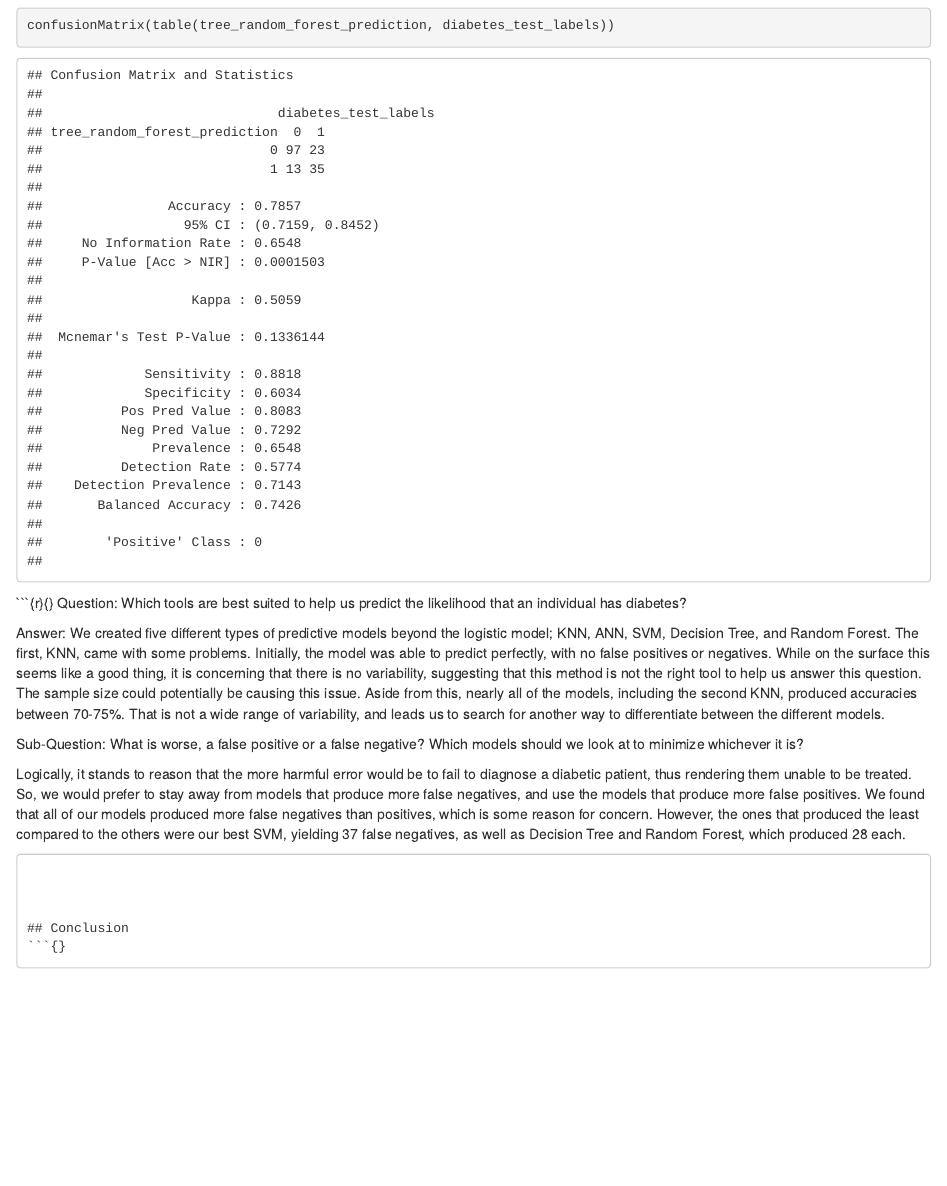
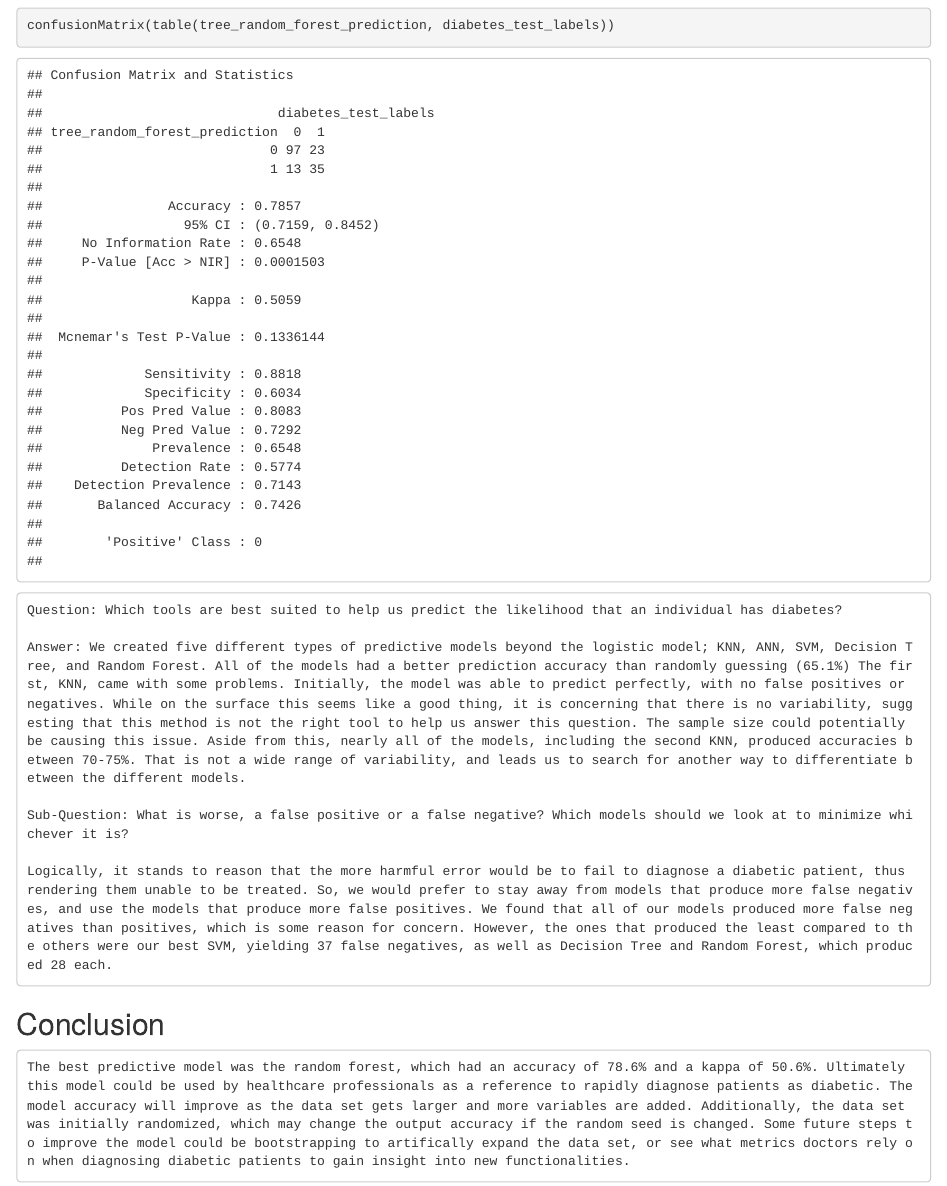
Before and after one commit to deepgoonumich/Group9ProjectTO414, an R Markdown document (FinalProject.Rmd): the page in a window 1100 px wide, from 16700 px down. Rendered offline with R 4.5, knitr and Pandoc, with nearby package versions; some code elsewhere in the file could not run offline; common packages that the code uses without loading them are loaded.

Commit message:
Small edits to analysis

````diff
--- a/FinalProject.Rmd
+++ b/FinalProject.Rmd
@@ -152,7 +152,7 @@ diabetes_test$is_diabetic <- NULL
 ```{r}{}
 Question: What are the factors and variables that can help us predict whether an individual is going to have diabetes?
 
-Answer: The logistic model is not as accurate as some of the others we used in our study when used as a predictive tool. However, where it really shines is its use in identifying the specific variables that are affecting outcomes. In this vein, one of the surprises from this model was the fact that more pregnancies led to a higher risk of diabetes. More logical, expected findings were that glucose levels, BMI, and diabetes pedigree had a strong positive correlation with diabetes
+Answer: The logistic model is not as accurate as some of the others we used in our study when used as a predictive tool. However, where it really shines is its use in identifying the specific variables that are affecting outcomes. In this vein, one of the surprises from this model was the fact that more pregnancies led to a higher risk of diabetes. More logical, expected findings were that glucose levels, BMI, and diabetes pedigree had a strong positive correlation with diabetes.
 ```
 
 ### Base Level
@@ -293,19 +293,18 @@ plot(rf)
 confusionMatrix(table(tree_random_forest_prediction, diabetes_test_labels))
 ```
 
-```{r}{}
+
+```{}
 Question: Which tools are best suited to help us predict the likelihood that an individual has diabetes?
 
-Answer: We created five different types of predictive models beyond the logistic model; KNN, ANN, SVM, Decision Tree, and Random Forest. The first, KNN, came with some problems. Initially, the model was able to predict perfectly, with no false positives or negatives. While on the surface this seems like a good thing, it is concerning that there is no variability, suggesting that this method is not the right tool to help us answer this question. The sample size could potentially be causing this issue. Aside from this, nearly all of the models, including the second KNN, produced accuracies between 70-75%. That is not a wide range of variability, and leads us to search for another way to differentiate between the different models.
+Answer: We created five different types of predictive models beyond the logistic model; KNN, ANN, SVM, Decision Tree, and Random Forest. All of the models had a better prediction accuracy than randomly guessing (65.1%) The first, KNN, came with some problems. Initially, the model was able to predict perfectly, with no false positives or negatives. While on the surface this seems like a good thing, it is concerning that there is no variability, suggesting that this method is not the right tool to help us answer this question. The sample size could potentially be causing this issue. Aside from this, nearly all of the models, including the second KNN, produced accuracies between 70-75%. That is not a wide range of variability, and leads us to search for another way to differentiate between the different models.
 
 Sub-Question: What is worse, a false positive or a false negative? Which models should we look at to minimize whichever it is?
 
 Logically, it stands to reason that the more harmful error would be to fail to diagnose a diabetic patient, thus rendering them unable to be treated. So, we would prefer to stay away from models that produce more false negatives, and use the models that produce more false positives. We found that all of our models produced more false negatives than positives, which is some reason for concern. However, the ones that produced the least compared to the others were our best SVM, yielding 37 false negatives, as well as Decision Tree and Random Forest, which produced 28 each.
 ```
 
-
-
 ## Conclusion
 ```{}
-
+The best predictive model was the random forest, which had an accuracy of 78.6% and a kappa of 50.6%. Ultimately this model could be used by healthcare professionals as a reference to rapidly diagnose patients as diabetic. The model accuracy will improve as the data set gets larger and more variables are added. Additionally, the data set was initially randomized, which may change the output accuracy if the random seed is changed. Some future steps to improve the model could be bootstrapping to artifically expand the data set, or see what metrics doctors rely on when diagnosing diabetic patients to gain insight into new functionalities.
 ```
````
Also changed, not shown: FinalProject.html (added).
